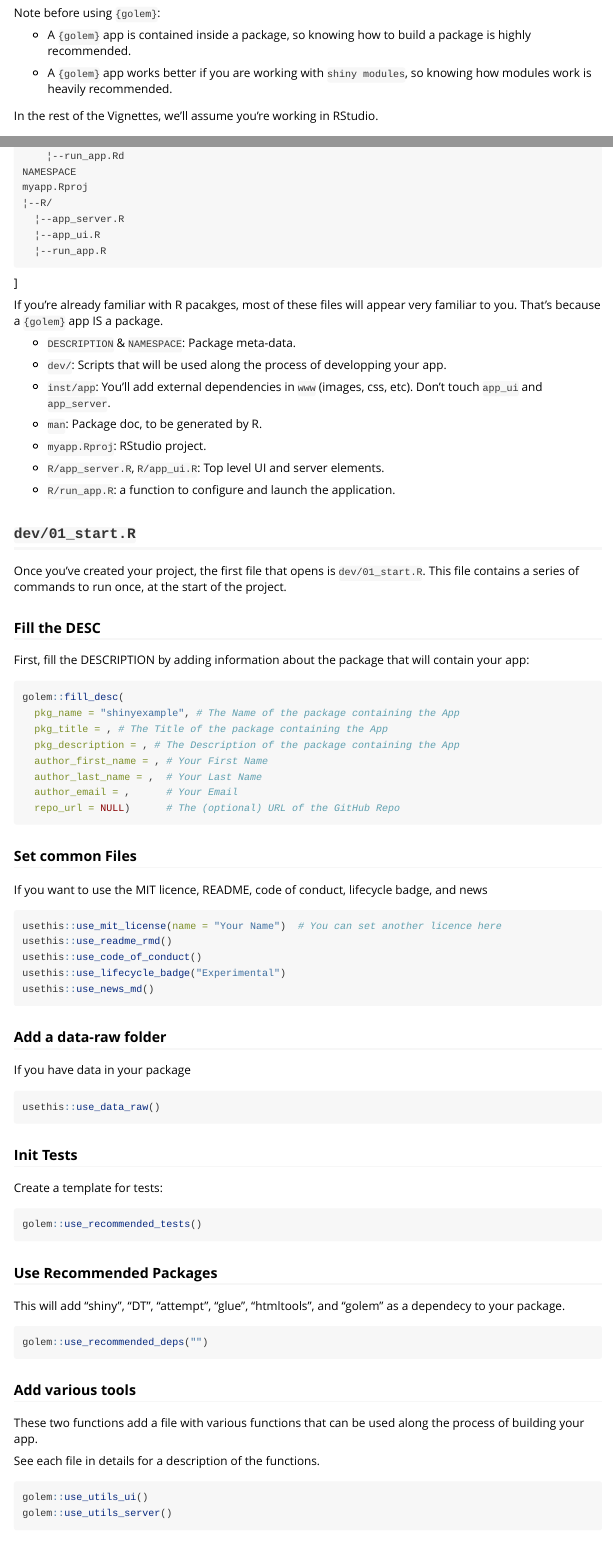
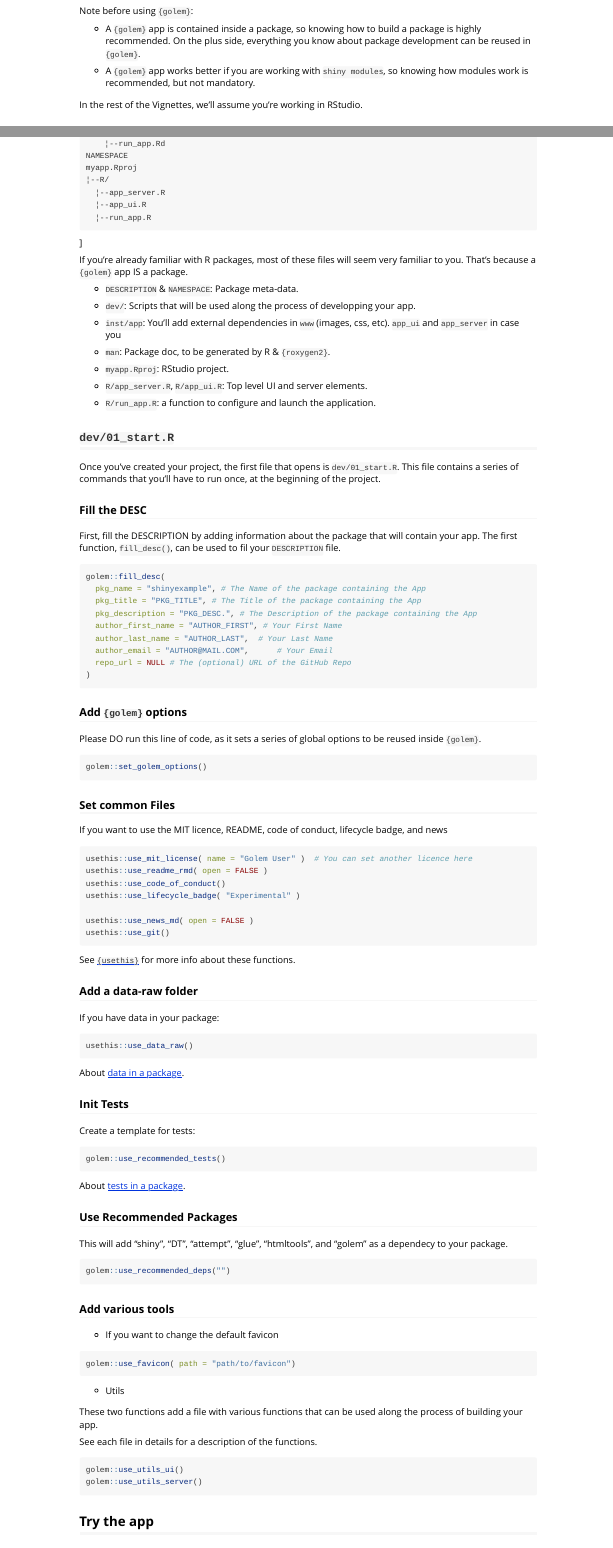
Before and after one commit to ThinkR-open/golem, an R Markdown document (vignettes/a_start.Rmd): the page in a window 1100 px wide, from 360 px down before the commit and from 280 px down after it, so that both start at the same text, and a second part further down, joined at a grey line. Rendered offline with R 4.5, knitr and Pandoc, with nearby package versions.

Commit message:
close #94

````diff
--- a/inst/shinyexample/dev/01_start.R
+++ b/inst/shinyexample/dev/01_start.R
@@ -26,7 +26,7 @@ golem::set_golem_options()
 ##
 ## If you want to use the MIT licence, README, code of conduct, lifecycle badge, and news
 
-usethis::use_mit_license( name = "Your Name" )  # You can set another licence here
+usethis::use_mit_license( name = "Golem User" )  # You can set another licence here
 usethis::use_readme_rmd( open = FALSE )
 usethis::use_code_of_conduct()
 usethis::use_lifecycle_badge( "Experimental" )
--- a/vignettes/a_start.Rmd
+++ b/vignettes/a_start.Rmd
@@ -29,9 +29,9 @@ remotes::install_github("Thinkr-open/golem")
 
 Note before using `{golem}`:
 
-- A `{golem}` app is contained inside a package, so knowing how to build a package is highly recommended.
+- A `{golem}` app is contained inside a package, so knowing how to build a package is highly recommended. On the plus side, everything you know about package development can be reused in `{golem}`.
 
-- A `{golem}` app works better if you are working with `shiny modules`, so knowing how modules work is heavily recommended.
+- A `{golem}` app works better if you are working with `shiny modules`, so knowing how modules work is recommended, but not mandatory.
 
 In the rest of the Vignettes, we'll assume you're working in RStudio.
 
@@ -73,15 +75,15 @@ myapp.Rproj
 ```
 ]
 
-If you're already familiar with R pacakges, most of these files will appear very familiar to you. That's because a `{golem}` app IS a package.
+If you're already familiar with R packages, most of these files will seem very familiar to you. That's because a `{golem}` app IS a package.
 
 + `DESCRIPTION` & `NAMESPACE`: Package meta-data.
 
 + `dev/`: Scripts that will be used along the process of developping your app.
 
-+ `inst/app`: You'll add external dependencies in `www` (images, css, etc). Don't touch `app_ui` and `app_server`.
++ `inst/app`: You'll add external dependencies in `www` (images, css, etc). `app_ui` and `app_server` in case you
 
-+ `man`: Package doc, to be generated by R.
++ `man`: Package doc, to be generated by R & `{roxygen2}`.
 
 + `myapp.Rproj`: RStudio project.
 
@@ -91,42 +93,58 @@ If you're already familiar with R pacakges, most of these files will appear very
 
 ## `dev/01_start.R`
 
-Once you've created your project, the first file that opens is `dev/01_start.R`. This file contains a series of commands to run once, at the start of the project.
+Once you've created your project, the first file that opens is `dev/01_start.R`. This file contains a series of commands that you'll have to run once, at the beginning of the project.
 
 ### Fill the DESC
 
-First, fill the DESCRIPTION by adding information about the package that will contain your app:
+First, fill the DESCRIPTION by adding information about the package that will contain your app. The first function, `fill_desc()`, can be used to fil your `DESCRIPTION` file.
 
-```{r eval = FALSE}
+```{r }
 golem::fill_desc(
   pkg_name = "shinyexample", # The Name of the package containing the App
-  pkg_title = , # The Title of the package containing the App
-  pkg_description = , # The Description of the package containing the App
-  author_first_name = , # Your First Name
-  author_last_name = ,  # Your Last Name
-  author_email = ,      # Your Email
-  repo_url = NULL)      # The (optional) URL of the GitHub Repo
+  pkg_title = "PKG_TITLE", # The Title of the package containing the App
+  pkg_description = "PKG_DESC.", # The Description of the package containing the App
+  author_first_name = "AUTHOR_FIRST", # Your First Name
+  author_last_name = "AUTHOR_LAST",  # Your Last Name
+  author_email = "AUTHOR@MAIL.COM",      # Your Email
+  repo_url = NULL # The (optional) URL of the GitHub Repo
+)
 ```
+
+### Add `{golem}` options
+
+Please DO run this line of code, as it sets a series of global options to be reused inside `{golem}`.
+
+```{r}
+golem::set_golem_options()
+```
+
 
 ### Set common Files
 
 If you want to use the MIT licence, README, code of conduct, lifecycle badge, and news
 
 ```{r eval = FALSE}
-usethis::use_mit_license(name = "Your Name")  # You can set another licence here
-usethis::use_readme_rmd()
+usethis::use_mit_license( name = "Golem User" )  # You can set another licence here
+usethis::use_readme_rmd( open = FALSE )
 usethis::use_code_of_conduct()
-usethis::use_lifecycle_badge("Experimental")
-usethis::use_news_md()
+usethis::use_lifecycle_badge( "Experimental" )
+
+usethis::use_news_md( open = FALSE )
+usethis::use_git()
 ```
+
+See [`{usethis}`](https://usethis.r-lib.org/) for more info about these functions.
 
 ### Add a data-raw folder
 
-If you have data in your package
+If you have data in your package:
 
 ```{r}
 usethis::use_data_raw()
 ```
+
+About [data in a package](http://r-pkgs.had.co.nz/data.html).
 
 ### Init Tests
 
@@ -136,6 +154,7 @@ Create a template for tests:
 golem::use_recommended_tests()
 ```
 
+About [tests in a package](http://r-pkgs.had.co.nz/tests.html).
 
 ### Use Recommended Packages
 
@@ -147,6 +166,14 @@ golem::use_recommended_deps("")
 
 ### Add various tools
 
++ If you want to change the default favicon
+
+```{r}
+golem::use_favicon( path = "path/to/favicon")
+```
+
++ Utils
+
 These two functions add a file with various functions that can be used along the process of building your app.
 
 See each file in details for a description of the functions.
````
Also changed, not shown: inst/shinyexample/dev/03_deploy.R (+2 -0 lines), vignettes/b_dev.Rmd (+5 -6 lines), vignettes/c_deploy.Rmd (+29 -1 lines), vignettes/d_js.Rmd (+8 -5 lines), inst/shinyexample/dev/01_start.R (2 more changed lines), vignettes/a_start.Rmd (7 more changed lines).
